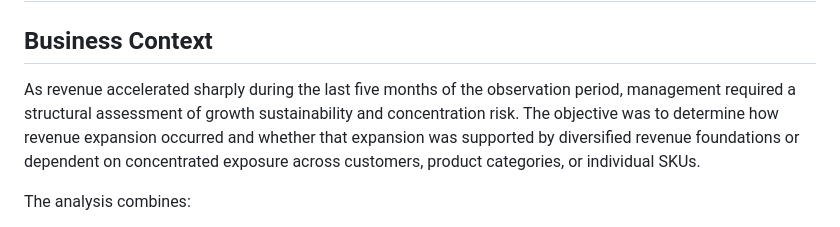
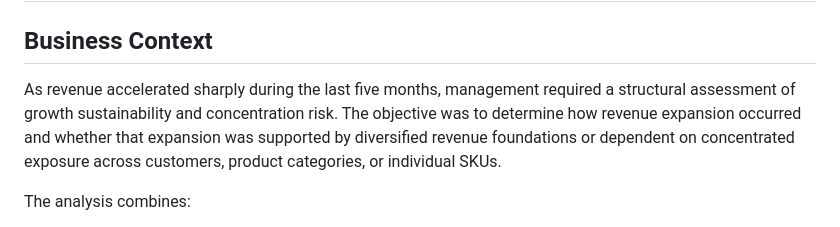
Before and after one commit to jdesk99/SQL-Revenue-Concentration-Analysis-git, a Markdown page: README.md, the part around one of its changes. Drawn GitHub-style.

Commit message:
more readme changes

```diff
--- a/README.md
+++ b/README.md
@@ -1,7 +1,7 @@
 # SQL-Revenue-Concentration-Analysis-git
 
 ## Business Context
-As revenue accelerated sharply during the last five months of the observation period, management required a structural assessment of growth sustainability and concentration risk. The objective was to determine how revenue expansion occurred and whether that expansion was supported by diversified revenue foundations or dependent on concentrated exposure across customers, product categories, or individual SKUs.
+As revenue accelerated sharply during the last five months, management required a structural assessment of growth sustainability and concentration risk. The objective was to determine how revenue expansion occurred and whether that expansion was supported by diversified revenue foundations or dependent on concentrated exposure across customers, product categories, or individual SKUs.
 
 The analysis combines:
 - SQL-based growth decomposition
```
Also changed, not shown: other parts of README.md (+1 -1 lines).
